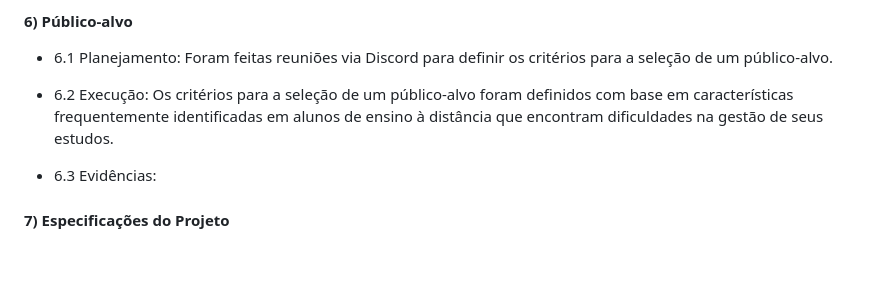
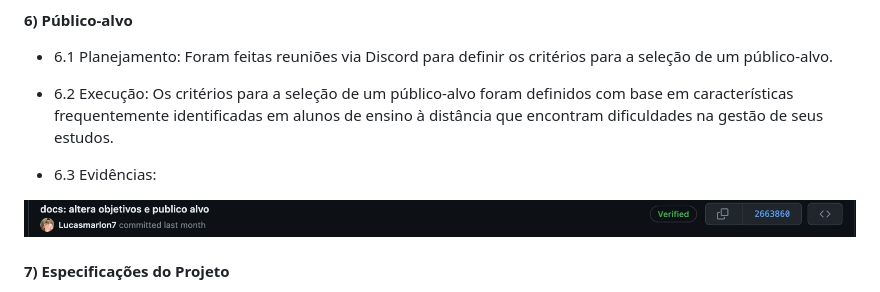
Before and after one commit to ICEI-PUC-Minas-PMV-ADS/pmv-ads-2023-1-e1-proj-web-t12-Scholar-Planner, a Markdown page: docs/03-Metodologia.md, the part around the change. GitHub-like rendering; blank space fills up the shorter version.

Commit message:
doc: adiciona evidência público alvo

```diff
--- a/docs/03-Metodologia.md
+++ b/docs/03-Metodologia.md
@@ -105,6 +105,8 @@ Discuta como a configuração do projeto foi feita na ferramenta de versionament
 - 6.2 Execução: Os critérios para a seleção de um público-alvo foram definidos com base em características frequentemente identificadas em alunos de ensino à distância que encontram dificuldades na gestão de seus estudos.
 
 - 6.3 Evidências:
+
+<img src="img/evidencia-publico-alvo.jpeg">
 
 #### 7) Especificações do Projeto
 
```
